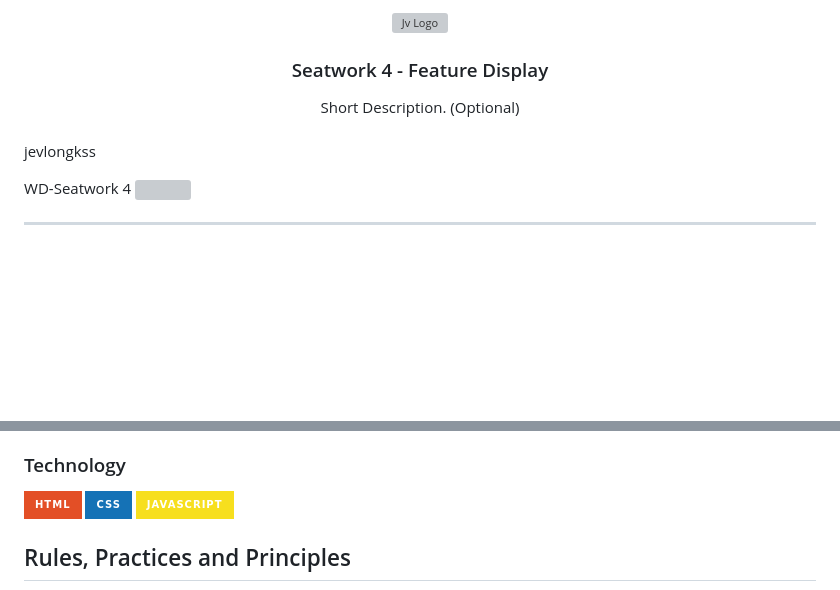
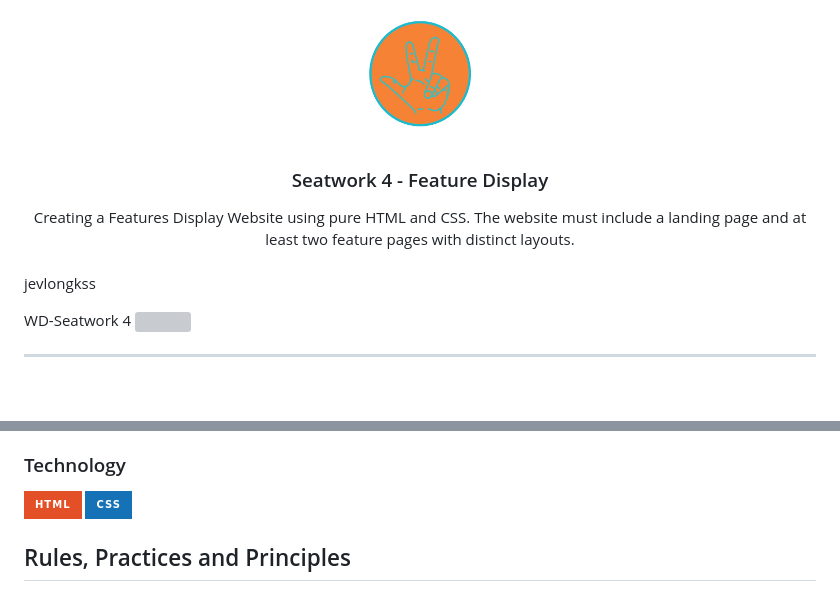
Before and after one commit to jevlongkss/WD-Seatwork-4, a Markdown page: readme.md, 2 parts joined by grey strips. Drawn GitHub-style; badges without logos; blank space fills up the shorter version; grey boxes are pictures that could not be loaded.

Commit message:
docs(readme): updated

```diff
--- a/readme.md
+++ b/readme.md
@@ -6,14 +6,14 @@
 <div align="center">
   <a href="https://github.com/zyx-0314/">
   <!-- TODO: If you want to add logo or banner you can add it here -->
-    <img src="./assets/img/441226421_988503285592567_2443689800431697679_n__1_-removebg-preview.png" alt="Jv Logo" width="130" height="100">
+    <img src="./assets/img/jv logo.png" alt="Jv Logo" width="130" height="100">
   </a>
 <!-- TODO: Change Title to the name of the title of your Project -->
   <h3 align="center">Seatwork 4 - Feature Display </h3>
 </div>
 <!-- TODO: Make a short description -->
 <div align="center">
-  Short Description. (Optional)
+  Creating a Features Display Website using pure HTML and CSS. The website must include a landing page and at least two feature pages with distinct layouts.
 </div>
 
 <br />
@@ -80,7 +80,7 @@ These components contribute to the overall functionality and design of the websi
 <!-- TODO: List of Technology Used -->
 ![HTML](https://img.shields.io/badge/HTML-E34F26?style=for-the-badge&logo=html5&logoColor=white)
 ![CSS](https://img.shields.io/badge/CSS-1572B6?style=for-the-badge&logo=css3&logoColor=white)
-![JavaScript](https://img.shields.io/badge/JavaScript-F7DF1E?style=for-the-badge&logo=javascript&logoColor=white)
+
 
 ## Rules, Practices and Principles
 1. Always use `WD-` in the front of the Title of the Project for the Subject followed by your custom naming.
```
Also changed, not shown: other parts of readme.md (+1 -1 lines).
